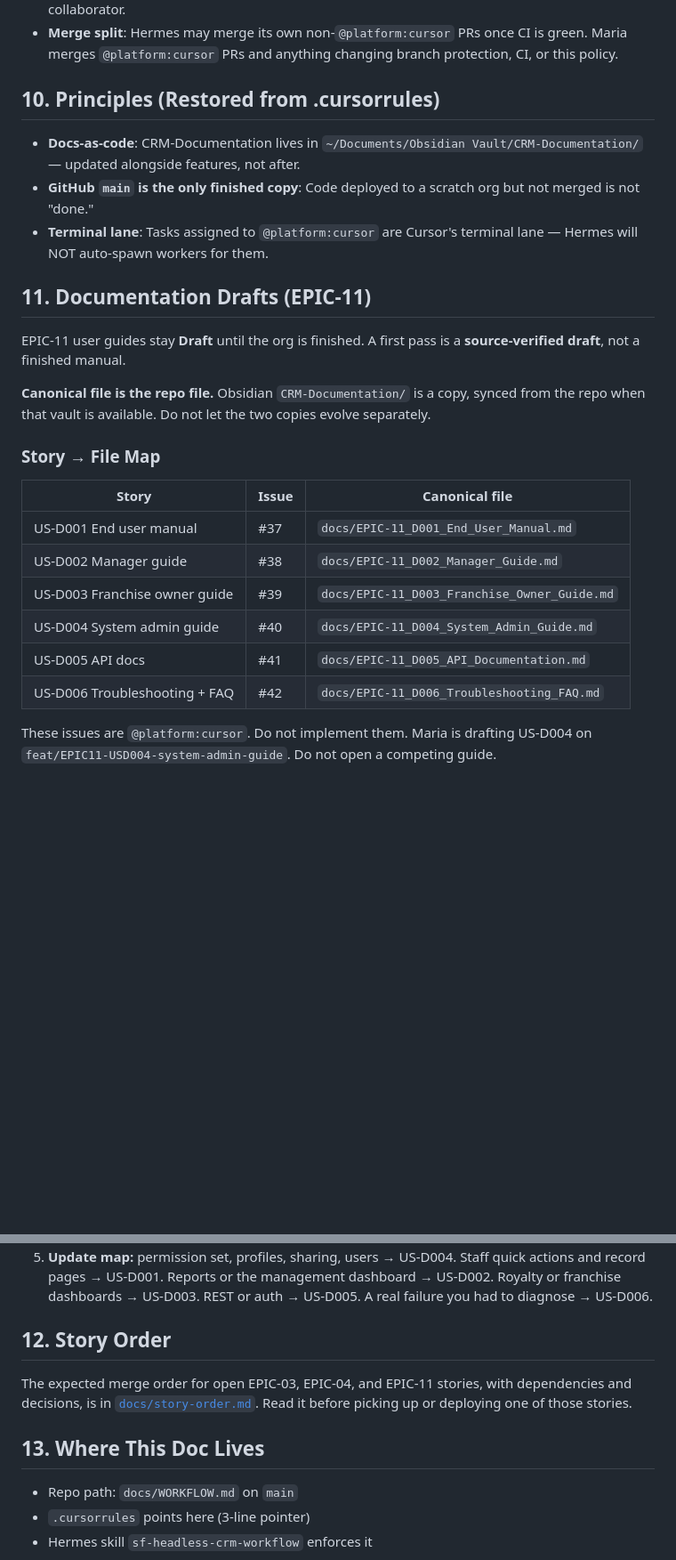
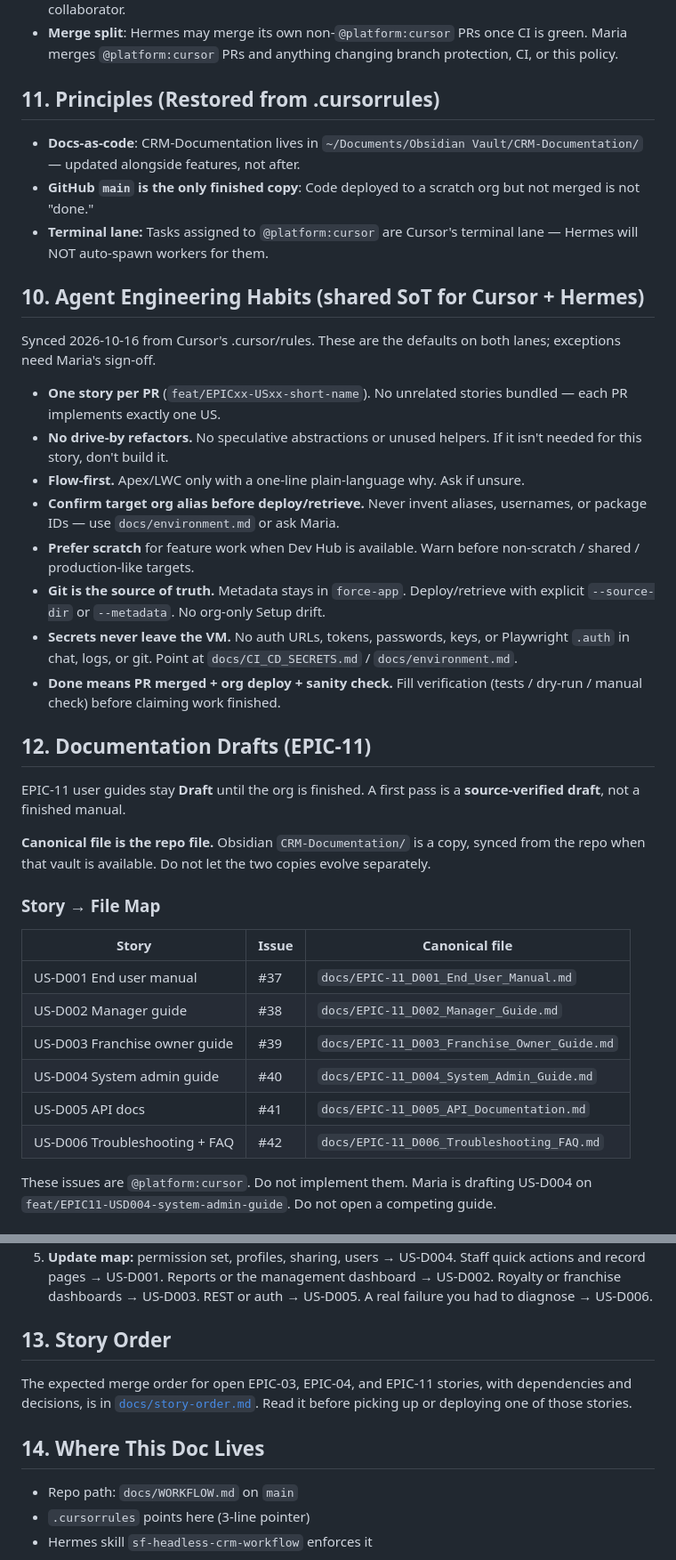
Before and after one commit to chicken-tights-labs/sf-headless-crm, a Markdown page: docs/WORKFLOW.md, 2 parts joined by grey strips. Shown at 89% size. GitHub-like rendering; blank space fills up the shorter version.

Commit message:
docs: add Agent Engineering Habits subsection to WORKFLOW.md (#73)
Shared habits mirrored from Cursor's .cursor/rules:
- One story per PR; no drive-by refactors; flow-first
- Confirm target org alias; prefer scratch for feature work
- Git as SoT; metadata in force-app; secrets never leave VM
- Done = PR merged + org deploy + sanity check

Co-authored-by: Maria Robbins <maria@chickentightslabs.com>

```diff
--- a/docs/WORKFLOW.md
+++ b/docs/WORKFLOW.md
@@ -145,13 +154,35 @@ When Hermes finishes or fixes work, add a comment on the GitHub issue covering:
 - **Why 0 approvals**: `chicken-tights-labs` is a single GitHub User account and the sole collaborator.
 - **Merge split**: Hermes may merge its own non-`@platform:cursor` PRs once CI is green. Maria merges `@platform:cursor` PRs and anything changing branch protection, CI, or this policy.
 
-## 10. Principles (Restored from .cursorrules)
+## 11. Principles (Restored from .cursorrules)
 
 - **Docs-as-code**: CRM-Documentation lives in `~/Documents/Obsidian Vault/CRM-Documentation/` — updated alongside features, not after.
 - **GitHub `main` is the only finished copy**: Code deployed to a scratch org but not merged is not "done."
-- **Terminal lane**: Tasks assigned to `@platform:cursor` are Cursor's terminal lane — Hermes will NOT auto-spawn workers for them.
+- **Terminal lane:** Tasks assigned to `@platform:cursor` are Cursor's terminal lane — Hermes will NOT auto-spawn workers for them.
 
-## 11. Documentation Drafts (EPIC-11)
+## 10. Agent Engineering Habits (shared SoT for Cursor + Hermes)
+
+Synced 2026-10-16 from Cursor's .cursor/rules. These are the defaults on
+both lanes; exceptions need Maria's sign-off.
+
+- **One story per PR** (`feat/EPICxx-USxx-short-name`). No unrelated stories
+  bundled — each PR implements exactly one US.
+- **No drive-by refactors.** No speculative abstractions or unused helpers.
+  If it isn't needed for this story, don't build it.
+- **Flow-first.** Apex/LWC only with a one-line plain-language why. Ask if unsure.
+- **Confirm target org alias before deploy/retrieve.** Never invent aliases,
+  usernames, or package IDs — use `docs/environment.md` or ask Maria.
+- **Prefer scratch** for feature work when Dev Hub is available. Warn before
+  non-scratch / shared / production-like targets.
+- **Git is the source of truth.** Metadata stays in `force-app`. Deploy/retrieve
+  with explicit `--source-dir` or `--metadata`. No org-only Setup drift.
+- **Secrets never leave the VM.** No auth URLs, tokens, passwords, keys, or
+  Playwright `.auth` in chat, logs, or git. Point at `docs/CI_CD_SECRETS.md`
+  / `docs/environment.md`.
+- **Done means PR merged + org deploy + sanity check.** Fill verification
+  (tests / dry-run / manual check) before claiming work finished.
+
+## 12. Documentation Drafts (EPIC-11)
 
 EPIC-11 user guides stay **Draft** until the org is finished. A first pass is a **source-verified draft**, not a finished manual.
 
@@ -159,14 +190,14 @@ EPIC-11 user guides stay **Draft** until the org is finished. A first pass is a
 
 ### Story → File Map
 
-| Story | Issue | Canonical file |
-|---|---|---|
-| US-D001 End user manual | #37 | `docs/EPIC-11_D001_End_User_Manual.md` |
-| US-D002 Manager guide | #38 | `docs/EPIC-11_D002_Manager_Guide.md` |
-| US-D003 Franchise owner guide | #39 | `docs/EPIC-11_D003_Franchise_Owner_Guide.md` |
-| US-D004 System admin guide | #40 | `docs/EPIC-11_D004_System_Admin_Guide.md` |
-| US-D005 API docs | #41 | `docs/EPIC-11_D005_API_Documentation.md` |
-| US-D006 Troubleshooting + FAQ | #42 | `docs/EPIC-11_D006_Troubleshooting_FAQ.md` |
+| Story                         | Issue | Canonical file                               |
+| ----------------------------- | ----- | -------------------------------------------- |
+| US-D001 End user manual       | #37   | `docs/EPIC-11_D001_End_User_Manual.md`       |
+| US-D002 Manager guide         | #38   | `docs/EPIC-11_D002_Manager_Guide.md`         |
+| US-D003 Franchise owner guide | #39   | `docs/EPIC-11_D003_Franchise_Owner_Guide.md` |
+| US-D004 System admin guide    | #40   | `docs/EPIC-11_D004_System_Admin_Guide.md`    |
+| US-D005 API docs              | #41   | `docs/EPIC-11_D005_API_Documentation.md`     |
+| US-D006 Troubleshooting + FAQ | #42   | `docs/EPIC-11_D006_Troubleshooting_FAQ.md`   |
 
 These issues are `@platform:cursor`. Do not implement them. Maria is drafting US-D004 on `feat/EPIC11-USD004-system-admin-guide`. Do not open a competing guide.
 
@@ -178,11 +209,11 @@ These issues are `@platform:cursor`. Do not implement them. Maria is drafting US
 4. **When your PR changes behavior a guide describes,** update that guide in the same PR if the file already exists. Set `Last verified` to the new `main` SHA. Diff only since the previous `Last verified` SHA, and edit the sections that diff touches. If the file does not exist yet, write "docs not drafted yet" under Docs Updated and leave the Cursor story open.
 5. **Update map:** permission set, profiles, sharing, users → US-D004. Staff quick actions and record pages → US-D001. Reports or the management dashboard → US-D002. Royalty or franchise dashboards → US-D003. REST or auth → US-D005. A real failure you had to diagnose → US-D006.
 
-## 12. Story Order
+## 13. Story Order
 
 The expected merge order for open EPIC-03, EPIC-04, and EPIC-11 stories, with dependencies and decisions, is in [`docs/story-order.md`](./story-order.md). Read it before picking up or deploying one of those stories.
 
-## 13. Where This Doc Lives
+## 14. Where This Doc Lives
 
 - Repo path: `docs/WORKFLOW.md` on `main`
 - `.cursorrules` points here (3-line pointer)
```
Also changed, not shown: other parts of docs/WORKFLOW.md (+31 -22 lines).
